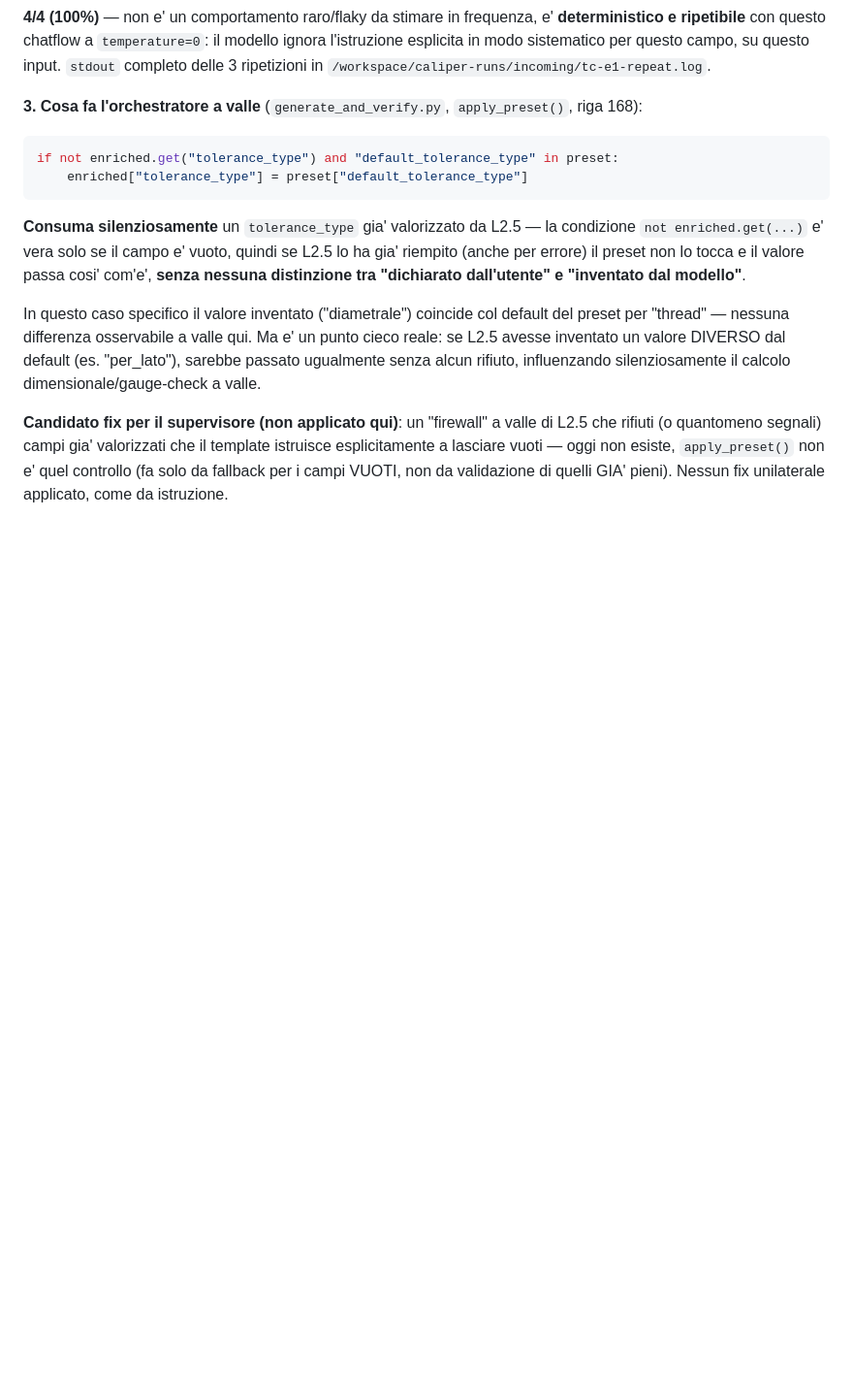
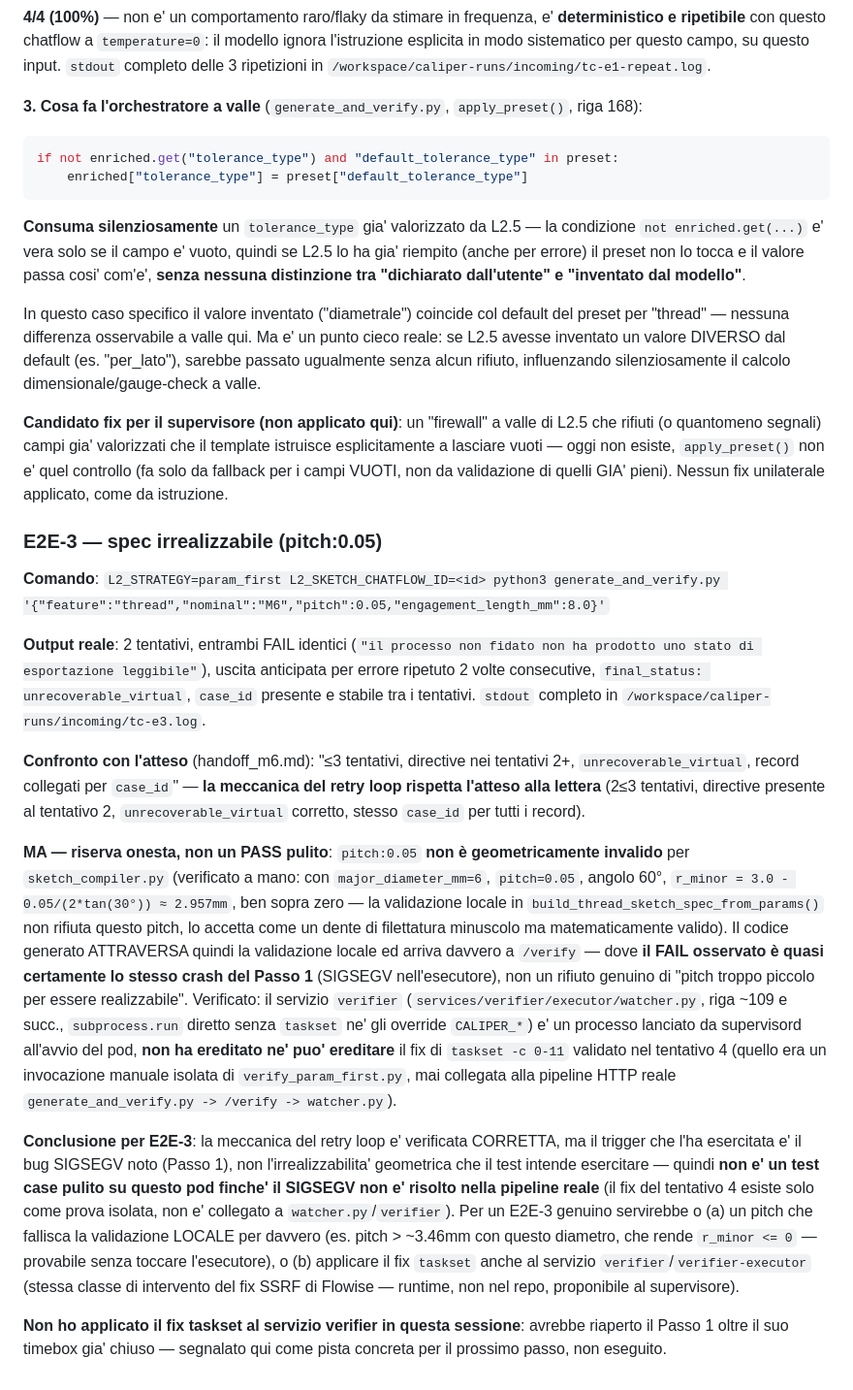
Before and after one commit to danielesalpietro/caliper-cad, a Markdown page: docs/logbook_fase6.md, the part around the change. Shown at 97% size. Rendered like a GitHub page; blank space fills up the shorter version.

Commit message:
docs(M6-run1): E2E-3 — retry loop corretto ma confuso dal SIGSEGV non ancora sul servizio verifier reale

```diff
--- a/docs/logbook_fase6.md
+++ b/docs/logbook_fase6.md
@@ -313,3 +313,60 @@ gia' valorizzati che il template istruisce esplicitamente a lasciare
 vuoti — oggi non esiste, `apply_preset()` non e' quel controllo (fa
 solo da fallback per i campi VUOTI, non da validazione di quelli
 GIA' pieni). Nessun fix unilaterale applicato, come da istruzione.
+
+### E2E-3 — spec irrealizzabile (pitch:0.05)
+
+**Comando**: `L2_STRATEGY=param_first L2_SKETCH_CHATFLOW_ID=<id>
+python3 generate_and_verify.py '{"feature":"thread","nominal":"M6","pitch":0.05,"engagement_length_mm":8.0}'`
+
+**Output reale**: 2 tentativi, entrambi FAIL identici (`"il processo
+non fidato non ha prodotto uno stato di esportazione leggibile"`),
+uscita anticipata per errore ripetuto 2 volte consecutive,
+`final_status: unrecoverable_virtual`, `case_id` presente e stabile
+tra i tentativi. `stdout` completo in
+`/workspace/caliper-runs/incoming/tc-e3.log`.
+
+**Confronto con l'atteso** (handoff_m6.md): "≤3 tentativi, directive
+nei tentativi 2+, `unrecoverable_virtual`, record collegati per
+`case_id`" — **la meccanica del retry loop rispetta l'atteso alla
+lettera** (2≤3 tentativi, directive presente al tentativo 2,
+`unrecoverable_virtual` corretto, stesso `case_id` per tutti i
+record).
+
+**MA — riserva onesta, non un PASS pulito**: `pitch:0.05` **non è
+geometricamente invalido** per `sketch_compiler.py` (verificato a
+mano: con `major_diameter_mm=6`, `pitch=0.05`, angolo 60°,
+`r_minor = 3.0 - 0.05/(2*tan(30°)) ≈ 2.957mm`, ben sopra zero — la
+validazione locale in `build_thread_sketch_spec_from_params()` non
+rifiuta questo pitch, lo accetta come un dente di filettatura
+minuscolo ma matematicamente valido). Il codice generato ATTRAVERSA
+quindi la validazione locale ed arriva davvero a `/verify` — dove **il
+FAIL osservato è quasi certamente lo stesso crash del Passo 1**
+(SIGSEGV nell'esecutore), non un rifiuto genuino di "pitch troppo
+piccolo per essere realizzabile". Verificato: il servizio `verifier`
+(`services/verifier/executor/watcher.py`, riga ~109 e succ.,
+`subprocess.run` diretto senza `taskset` ne' gli override
+`CALIPER_*`) e' un processo lanciato da supervisord all'avvio del pod,
+**non ha ereditato ne' puo' ereditare** il fix di `taskset -c 0-11`
+validato nel tentativo 4 (quello era un invocazione manuale isolata di
+`verify_param_first.py`, mai collegata alla pipeline HTTP reale
+`generate_and_verify.py -> /verify -> watcher.py`).
+
+**Conclusione per E2E-3**: la meccanica del retry loop e' verificata
+CORRETTA, ma il trigger che l'ha esercitata e' il bug SIGSEGV noto
+(Passo 1), non l'irrealizzabilita' geometrica che il test intende
+esercitare — quindi **non e' un test case pulito su questo pod finche'
+il SIGSEGV non e' risolto nella pipeline reale** (il fix del tentativo
+4 esiste solo come prova isolata, non e' collegato a
+`watcher.py`/`verifier`). Per un E2E-3 genuino servirebbe o (a) un
+pitch che fallisca la validazione LOCALE per davvero (es. pitch >
+~3.46mm con questo diametro, che rende `r_minor <= 0` — provabile
+senza toccare l'esecutore), o (b) applicare il fix `taskset` anche al
+servizio `verifier`/`verifier-executor` (stessa classe di intervento
+del fix SSRF di Flowise — runtime, non nel repo, proponibile al
+supervisore).
+
+**Non ho applicato il fix taskset al servizio verifier in questa
+sessione**: avrebbe riaperto il Passo 1 oltre il suo timebox gia'
+chiuso — segnalato qui come pista concreta per il prossimo passo, non
+eseguito.
```
